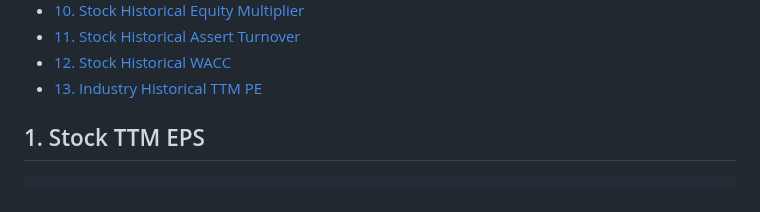
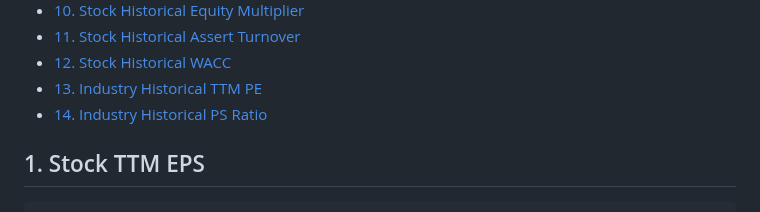
Before and after one commit to defeat-beta/defeatbeta-api, a Markdown page: doc/Value_Examples.md, the part around the change. GitHub-like rendering.

Commit message:
docs: Auto-update TOC for Markdown files [skip ci]

```diff
--- a/doc/Value_Examples.md
+++ b/doc/Value_Examples.md
@@ -15,6 +15,7 @@
 - [11. Stock Historical Assert Turnover](#11-stock-historical-assert-turnover)
 - [12. Stock Historical WACC](#12-stock-historical-wacc)
 - [13. Industry Historical TTM PE](#13-industry-historical-ttm-pe)
+- [14. Industry Historical PS Ratio](#14-industry-historical-ps-ratio)
 
 <!-- END doctoc generated TOC please keep comment here to allow auto update -->
 
```
